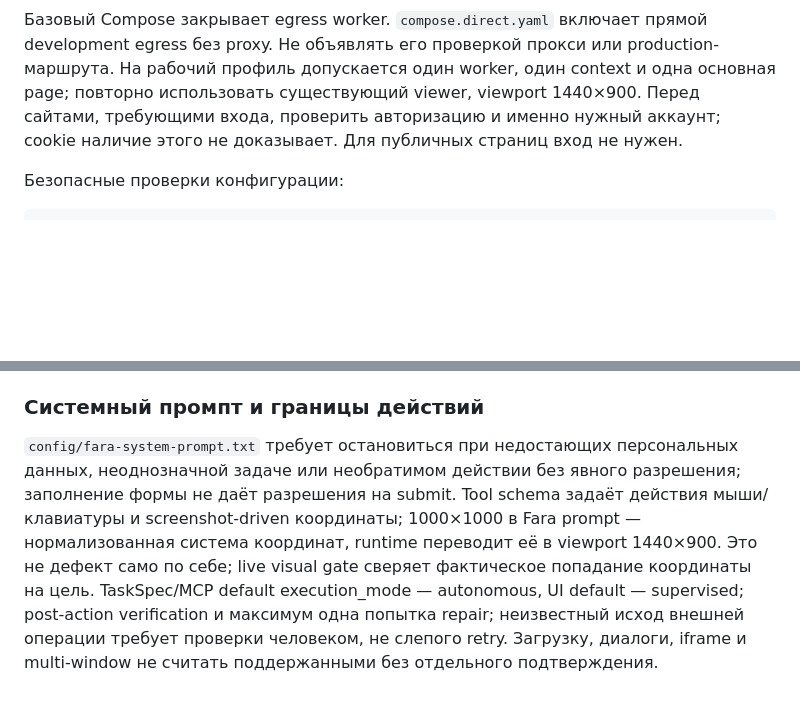
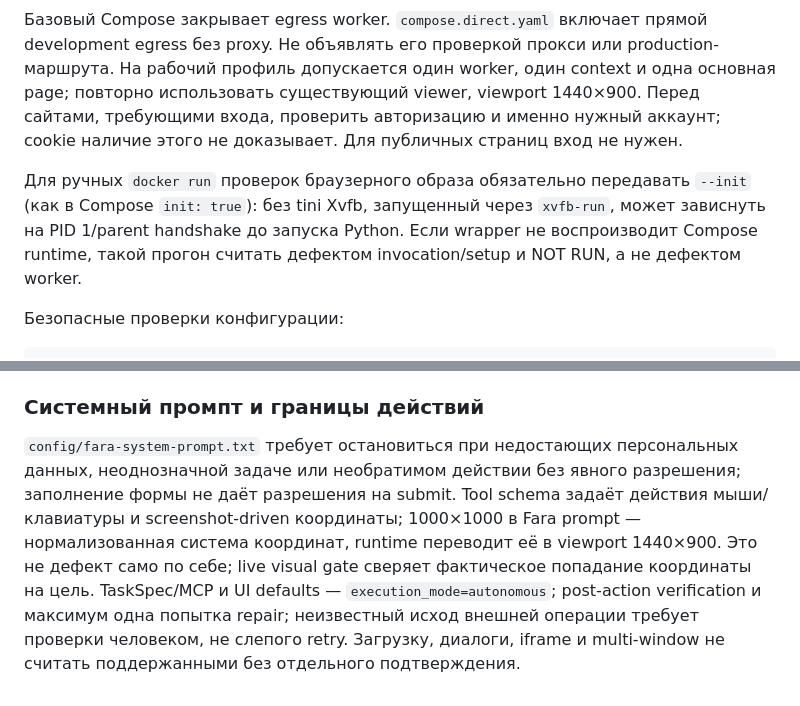
Before and after one commit to ramires666/uebagent, a Markdown page: docs/readiness-2026-10-30/PLAN.md, 2 parts joined by grey strips. GitHub-like rendering; blank space fills up the shorter version.

```diff
--- a/docs/readiness-2026-10-30/PLAN.md
+++ b/docs/readiness-2026-10-30/PLAN.md
@@ -16,6 +16,8 @@
 Windows Python 3.12–3.13; Node.js для extension tests; Docker Desktop Linux/WSL2; control image (Python/FastAPI/MCP); browser image (Camoufox, Playwright, Xvfb, системные зависимости); отдельный Windows llama-server с моделью и vision projector. Сверить локальные пути и ревизию с `docs/03-running-fara.md`; health модели не доказывает качество текстового/визуального вызова или VRAM headroom.
 
 Базовый Compose закрывает egress worker. `compose.direct.yaml` включает прямой development egress без proxy. Не объявлять его проверкой прокси или production-маршрута. На рабочий профиль допускается один worker, один context и одна основная page; повторно использовать существующий viewer, viewport 1440×900. Перед сайтами, требующими входа, проверить авторизацию и именно нужный аккаунт; cookie наличие этого не доказывает. Для публичных страниц вход не нужен.
+
+Для ручных `docker run` проверок браузерного образа обязательно передавать `--init` (как в Compose `init: true`): без tini Xvfb, запущенный через `xvfb-run`, может зависнуть на PID 1/parent handshake до запуска Python. Если wrapper не воспроизводит Compose runtime, такой прогон считать дефектом invocation/setup и NOT RUN, а не дефектом worker.
 
 Безопасные проверки конфигурации:
 
@@ -163,4 +165,4 @@ APP_ENV=test READINESS_DISPOSABLE=1 READINESS_BROWSER_AUDIT=1 READINESS_NETWORK_
 
 ### Системный промпт и границы действий
 
-`config/fara-system-prompt.txt` требует остановиться при недостающих персональных данных, неоднозначной задаче или необратимом действии без явного разрешения; заполнение формы не даёт разрешения на submit. Tool schema задаёт действия мыши/клавиатуры и screenshot-driven координаты; 1000×1000 в Fara prompt — нормализованная система координат, runtime переводит её в viewport 1440×900. Это не дефект само по себе; live visual gate сверяет фактическое попадание координаты на цель. TaskSpec/MCP default execution_mode — autonomous, UI default — supervised; post-action verification и максимум одна попытка repair; неизвестный исход внешней операции требует проверки человеком, не слепого retry. Загрузку, диалоги, iframe и multi-window не считать поддержанными без отдельного подтверждения.
+`config/fara-system-prompt.txt` требует остановиться при недостающих персональных данных, неоднозначной задаче или необратимом действии без явного разрешения; заполнение формы не даёт разрешения на submit. Tool schema задаёт действия мыши/клавиатуры и screenshot-driven координаты; 1000×1000 в Fara prompt — нормализованная система координат, runtime переводит её в viewport 1440×900. Это не дефект само по себе; live visual gate сверяет фактическое попадание координаты на цель. TaskSpec/MCP и UI defaults — `execution_mode=autonomous`; post-action verification и максимум одна попытка repair; неизвестный исход внешней операции требует проверки человеком, не слепого retry. Загрузку, диалоги, iframe и multi-window не считать поддержанными без отдельного подтверждения.
```
Also changed, not shown: docs/readiness-2026-10-30/RESULTS.md (added, +37 -0 lines).
